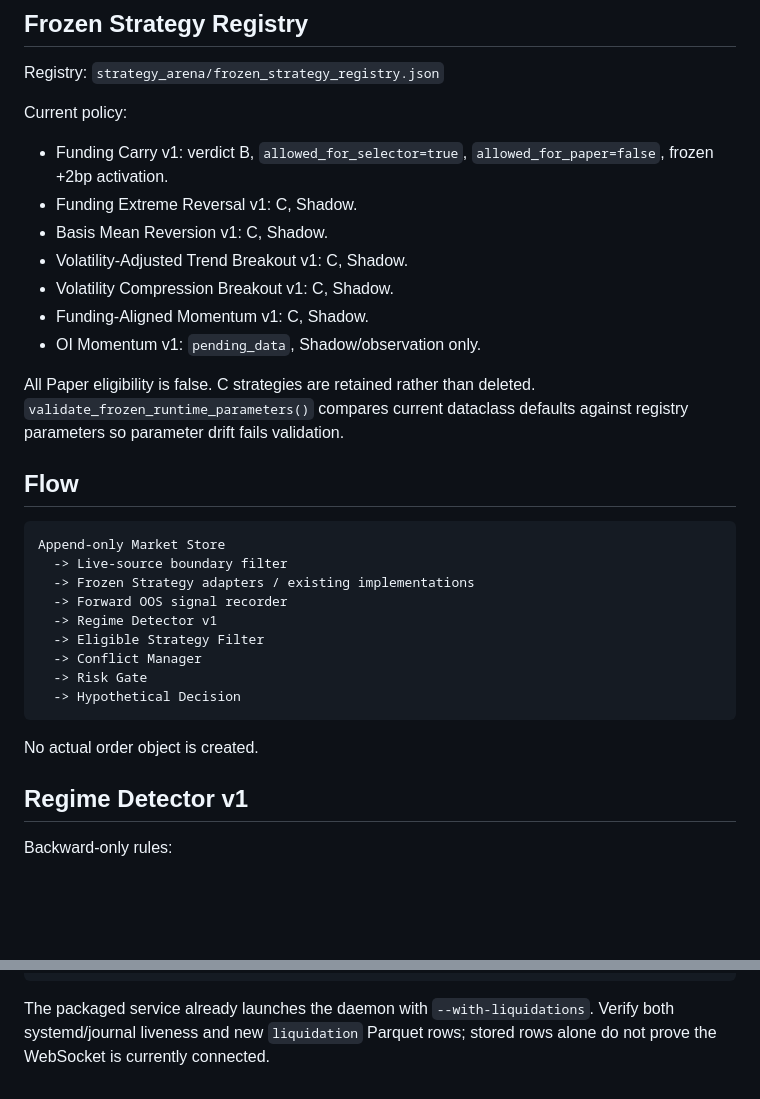
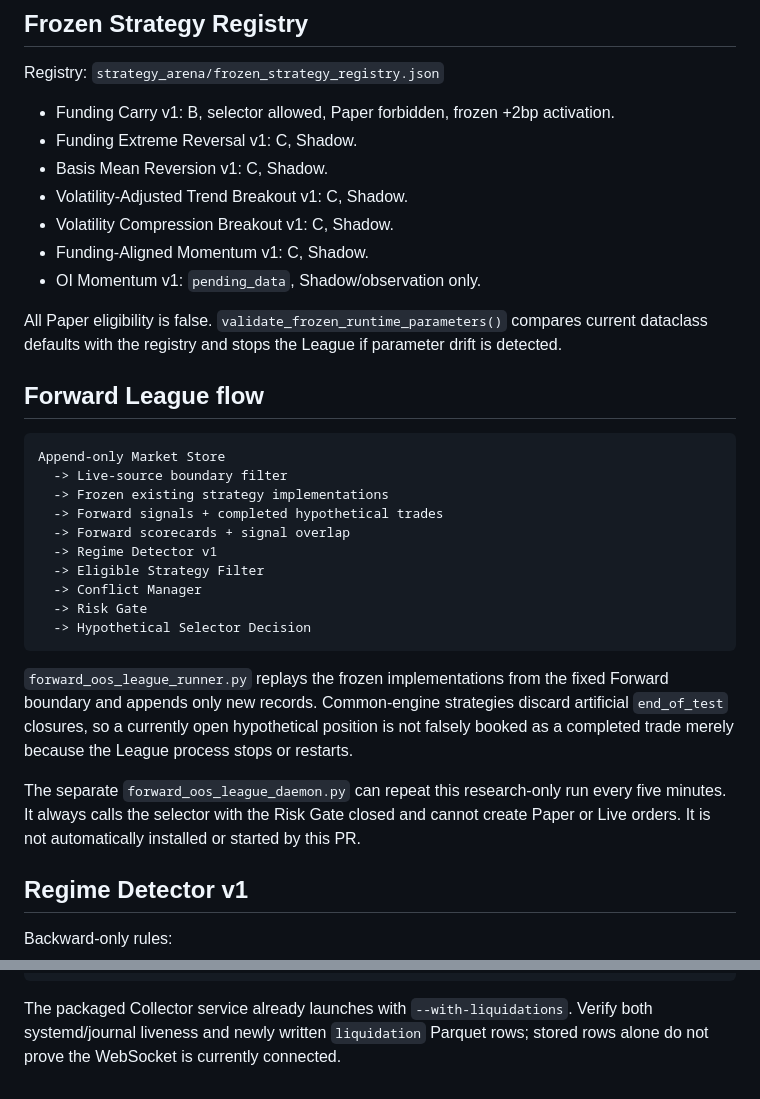
Before and after one commit to cheezcake123/bitswipe-8000, a Markdown page: strategy_arena/FORWARD_OOS_SELECTOR_FOUNDATION.md, 2 parts joined by grey strips. GitHub-like rendering; blank space fills up the shorter version.

````diff
--- a/strategy_arena/FORWARD_OOS_SELECTOR_FOUNDATION.md
+++ b/strategy_arena/FORWARD_OOS_SELECTOR_FOUNDATION.md
@@ -15,9 +15,7 @@ This layer is supervision infrastructure only. It creates no exchange orders, do
 
 Registry: `strategy_arena/frozen_strategy_registry.json`
 
-Current policy:
-
-- Funding Carry v1: verdict B, `allowed_for_selector=true`, `allowed_for_paper=false`, frozen +2bp activation.
+- Funding Carry v1: B, selector allowed, Paper forbidden, frozen +2bp activation.
 - Funding Extreme Reversal v1: C, Shadow.
 - Basis Mean Reversion v1: C, Shadow.
 - Volatility-Adjusted Trend Breakout v1: C, Shadow.
@@ -25,23 +23,26 @@ Current policy:
 - Funding-Aligned Momentum v1: C, Shadow.
 - OI Momentum v1: `pending_data`, Shadow/observation only.
 
-All Paper eligibility is false. C strategies are retained rather than deleted. `validate_frozen_runtime_parameters()` compares current dataclass defaults against registry parameters so parameter drift fails validation.
+All Paper eligibility is false. `validate_frozen_runtime_parameters()` compares current dataclass defaults with the registry and stops the League if parameter drift is detected.
 
-## Flow
+## Forward League flow
 
 ```text
 Append-only Market Store
   -> Live-source boundary filter
-  -> Frozen Strategy adapters / existing implementations
-  -> Forward OOS signal recorder
+  -> Frozen existing strategy implementations
+  -> Forward signals + completed hypothetical trades
+  -> Forward scorecards + signal overlap
   -> Regime Detector v1
   -> Eligible Strategy Filter
   -> Conflict Manager
   -> Risk Gate
-  -> Hypothetical Decision
+  -> Hypothetical Selector Decision
 ```
 
-No actual order object is created.
+`forward_oos_league_runner.py` replays the frozen implementations from the fixed Forward boundary and appends only new records. Common-engine strategies discard artificial `end_of_test` closures, so a currently open hypothetical position is not falsely booked as a completed trade merely because the League process stops or restarts.
+
+The separate `forward_oos_league_daemon.py` can repeat this research-only run every five minutes. It always calls the selector with the Risk Gate closed and cannot create Paper or Live orders. It is not automatically installed or started by this PR.
 
 ## Regime Detector v1
 
@@ -170,4 +158,4 @@ sudo systemctl status bitswipe-market-collector --no-pager
 journalctl -u bitswipe-market-collector -n 100 --no-pager
 ```
 
-The packaged service already launches the daemon with `--with-liquidations`. Verify both systemd/journal liveness and new `liquidation` Parquet rows; stored rows alone do not prove the WebSocket is currently connected.
+The packaged Collector service already launches with `--with-liquidations`. Verify both systemd/journal liveness and newly written `liquidation` Parquet rows; stored rows alone do not prove the WebSocket is currently connected.
````
Also changed, not shown: other parts of strategy_arena/FORWARD_OOS_SELECTOR_FOUNDATION.md (+20 -33 lines).
